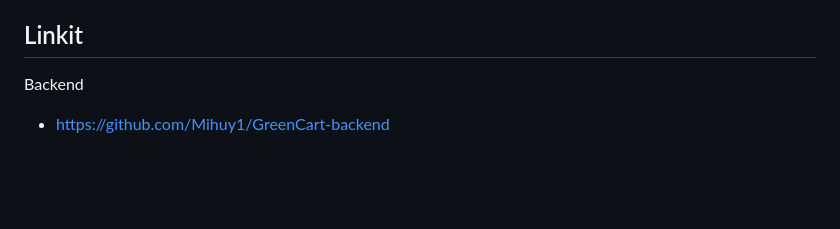
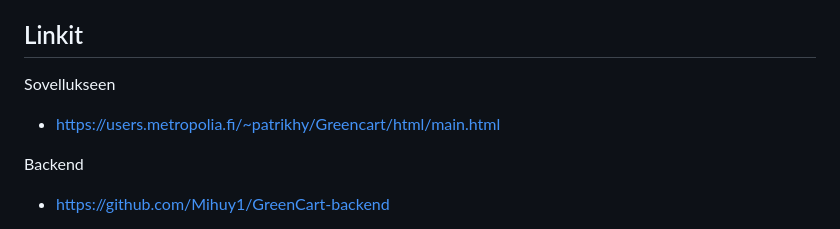
Before and after one commit to Mihuy1/GreenCart, a Markdown page: README.md, the part around the change. Rendered like a GitHub page; blank space fills up the shorter version.

```diff
--- a/README.md
+++ b/README.md
@@ -45,6 +45,9 @@ Green Cart tarjoaa käyttäjilleen monia etuja ja hyötyjä. Se tarjoaa valmiin
 5. Tietokannan osalta käytä localhost.sql-tiedostoa back-endin juuressa ja tuo se tietokantaasi.
 
 ## Linkit
+Sovellukseen
+- https://users.metropolia.fi/~patrikhy/Greencart/html/main.html
+
 Backend
 - https://github.com/Mihuy1/GreenCart-backend
 
```
